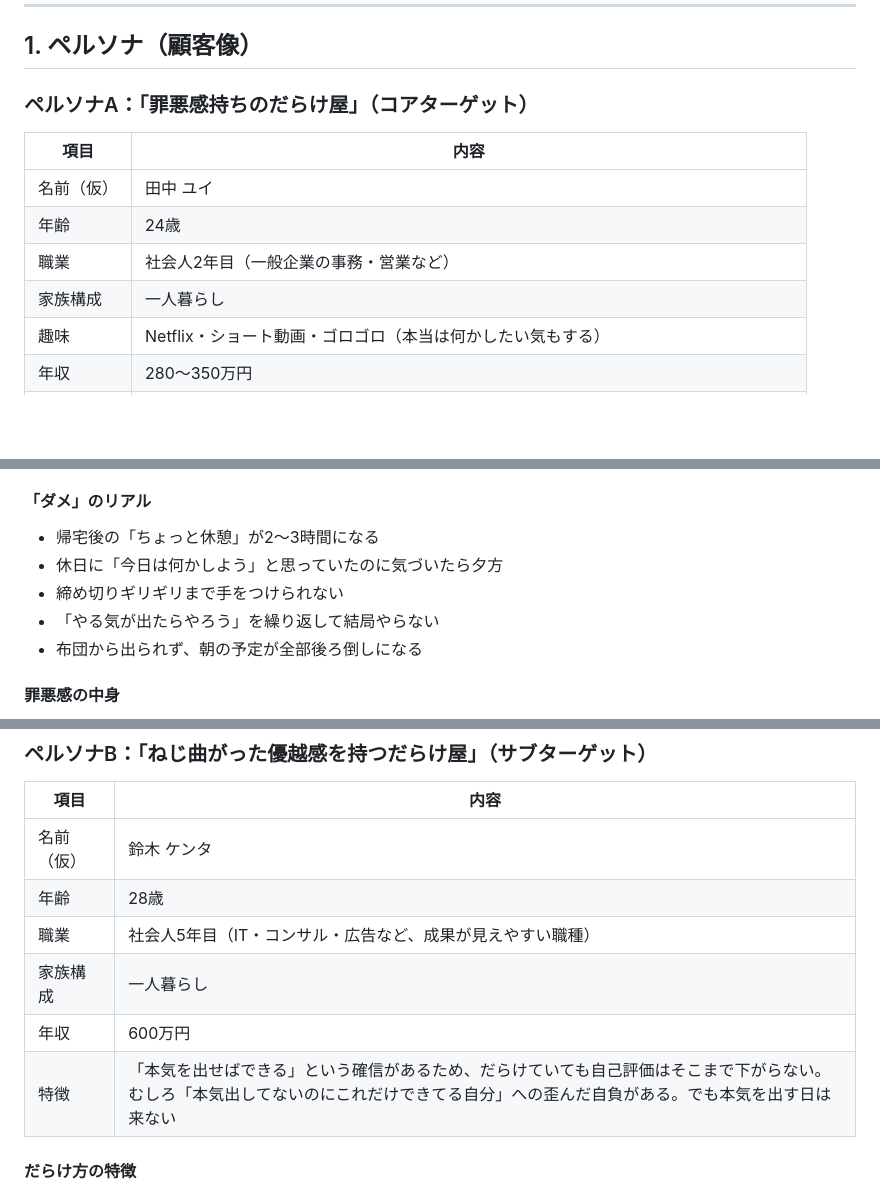
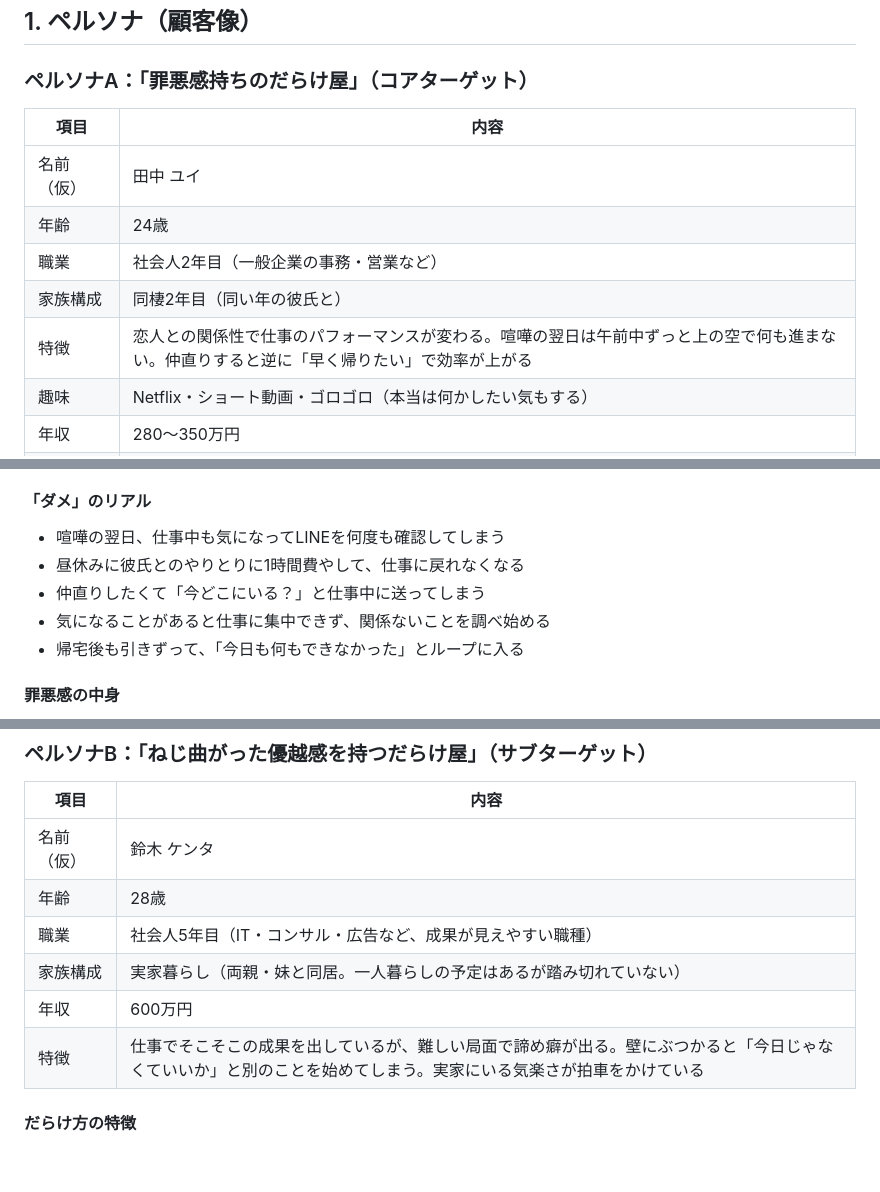
Before and after one commit to is-tech-lab/Sloth-Lab, a Markdown page: docs/ideation/customer_insights.md, 3 parts joined by grey strips. Drawn GitHub-style; blank space fills up the shorter version.

```diff
--- a/docs/ideation/customer_insights.md
+++ b/docs/ideation/customer_insights.md
@@ -15,7 +15,8 @@
 | 名前（仮）| 田中 ユイ |
 | 年齢 | 24歳 |
 | 職業 | 社会人2年目（一般企業の事務・営業など） |
-| 家族構成 | 一人暮らし |
+| 家族構成 | 同棲2年目（同い年の彼氏と） |
+| 特徴 | 恋人との関係性で仕事のパフォーマンスが変わる。喧嘩の翌日は午前中ずっと上の空で何も進まない。仲直りすると逆に「早く帰りたい」で効率が上がる |
 | 趣味 | Netflix・ショート動画・ゴロゴロ（本当は何かしたい気もする） |
 | 年収 | 280〜350万円 |
 | SNS習慣 | Instagram で「意識高い投稿」「キラキラした他人」を見ては自己嫌悪するのが毎晩の習慣 |
@@ -31,11 +32,11 @@
 
 #### 「ダメ」のリアル
 
-- 帰宅後の「ちょっと休憩」が2〜3時間になる
-- 休日に「今日は何かしよう」と思っていたのに気づいたら夕方
-- 締め切りギリギリまで手をつけられない
-- 「やる気が出たらやろう」を繰り返して結局やらない
-- 布団から出られず、朝の予定が全部後ろ倒しになる
+- 喧嘩の翌日、仕事中も気になってLINEを何度も確認してしまう
+- 昼休みに彼氏とのやりとりに1時間費やして、仕事に戻れなくなる
+- 仲直りしたくて「今どこにいる？」と仕事中に送ってしまう
+- 気になることがあると仕事に集中できず、関係ないことを調べ始める
+- 帰宅後も引きずって、「今日も何もできなかった」とループに入る
 
 #### 罪悪感の中身
 
@@ -67,9 +68,9 @@
 | 名前（仮）| 鈴木 ケンタ |
 | 年齢 | 28歳 |
 | 職業 | 社会人5年目（IT・コンサル・広告など、成果が見えやすい職種） |
-| 家族構成 | 一人暮らし |
+| 家族構成 | 実家暮らし（両親・妹と同居。一人暮らしの予定はあるが踏み切れていない） |
 | 年収 | 600万円 |
-| 特徴 | 「本気を出せばできる」という確信があるため、だらけていても自己評価はそこまで下がらない。むしろ「本気出してないのにこれだけできてる自分」への歪んだ自負がある。でも本気を出す日は来ない |
+| 特徴 | 仕事でそこそこの成果を出しているが、難しい局面で諦め癖が出る。壁にぶつかると「今日じゃなくていいか」と別のことを始めてしまう。実家にいる気楽さが拍車をかけている |
 
 #### だらけ方の特徴
 
```
Also changed, not shown: other parts of docs/ideation/customer_insights.md (+35 -2 lines), 1 other file.
